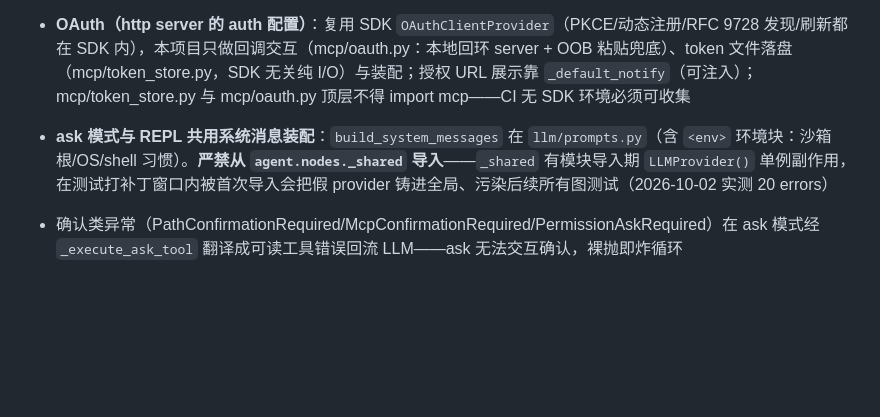
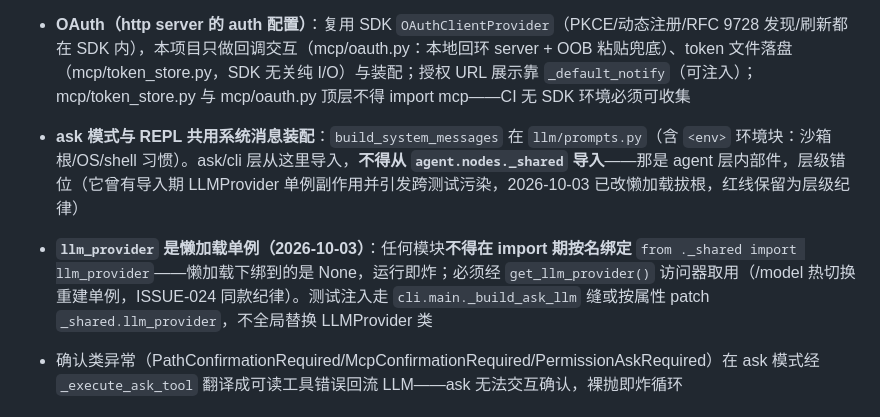
Before and after one commit to hhhhhhh520/mini-claude, a Markdown page: CLAUDE.md, the part around the change. Rendered like a GitHub page; blank space fills up the shorter version.

Commit message:
docs(CLAUDE): 红线同步懒加载拔根后的事实——新增 llm_provider 访问器纪律
- 旧红线引用的「_shared 导入期单例副作用」已于 2026-10-03 拔根，理由文本更新为
  层级纪律（ask/cli 从 llm.prompts 导入，不从 agent.nodes._shared 导入）
- 新增红线：llm_provider 懒加载后 import 期按名绑定拿到 None——必须经
  get_llm_provider() 访问器；测试注入走 _build_ask_llm 缝或按属性 patch

```diff
--- a/CLAUDE.md
+++ b/CLAUDE.md
@@ -70,7 +70,8 @@
 - **连接失败的异常翻译是红线**：授权流/初始化在 SDK 任务组内失败时，原始异常被取消风暴顶掉（伪装成 "Cancelled via cancel scope" 或含取消成员的异常组）——`_open_connection` 收口必须吞次生异常保原始异常、经 `_extract_connect_failure` 还原真实原因后包成 `McpConnectError`/`McpOAuthError`；裸放 CancelledError 会穿透 connect_all 炸掉主链路（实测）。收口 aclose 只能在进入连接的同一任务里直接 await（ISSUE-029 同族）
 - **OAuth（http server 的 auth 配置）**：复用 SDK `OAuthClientProvider`（PKCE/动态注册/RFC 9728 发现/刷新都在 SDK 内），本项目只做回调交互（mcp/oauth.py：本地回环 server + OOB 粘贴兜底）、token 文件落盘（mcp/token_store.py，SDK 无关纯 I/O）与装配；授权 URL 展示靠 `_default_notify`（可注入）；mcp/token_store.py 与 mcp/oauth.py 顶层不得 import mcp——CI 无 SDK 环境必须可收集
 
-- **ask 模式与 REPL 共用系统消息装配**：`build_system_messages` 在 `llm/prompts.py`（含 `<env>` 环境块：沙箱根/OS/shell 习惯）。**严禁从 `agent.nodes._shared` 导入**——`_shared` 有模块导入期 `LLMProvider()` 单例副作用，在测试打补丁窗口内被首次导入会把假 provider 铸进全局、污染后续所有图测试（2026-10-02 实测 20 errors）
+- **ask 模式与 REPL 共用系统消息装配**：`build_system_messages` 在 `llm/prompts.py`（含 `<env>` 环境块：沙箱根/OS/shell 习惯）。ask/cli 层从这里导入，**不得从 `agent.nodes._shared` 导入**——那是 agent 层内部件，层级错位（它曾有导入期 LLMProvider 单例副作用并引发跨测试污染，2026-10-03 已改懒加载拔根，红线保留为层级纪律）
+- **`llm_provider` 是懒加载单例（2026-10-03）**：任何模块**不得在 import 期按名绑定** `from ._shared import llm_provider`——懒加载下绑到的是 None，运行即炸；必须经 `get_llm_provider()` 访问器取用（/model 热切换重建单例，ISSUE-024 同款纪律）。测试注入走 `cli.main._build_ask_llm` 缝或按属性 patch `_shared.llm_provider`，不全局替换 LLMProvider 类
 - 确认类异常（PathConfirmationRequired/McpConfirmationRequired/PermissionAskRequired）在 ask 模式经 `_execute_ask_tool` 翻译成可读工具错误回流 LLM——ask 无法交互确认，裸抛即炸循环
 
 ### Checkpoint 与会话
```
